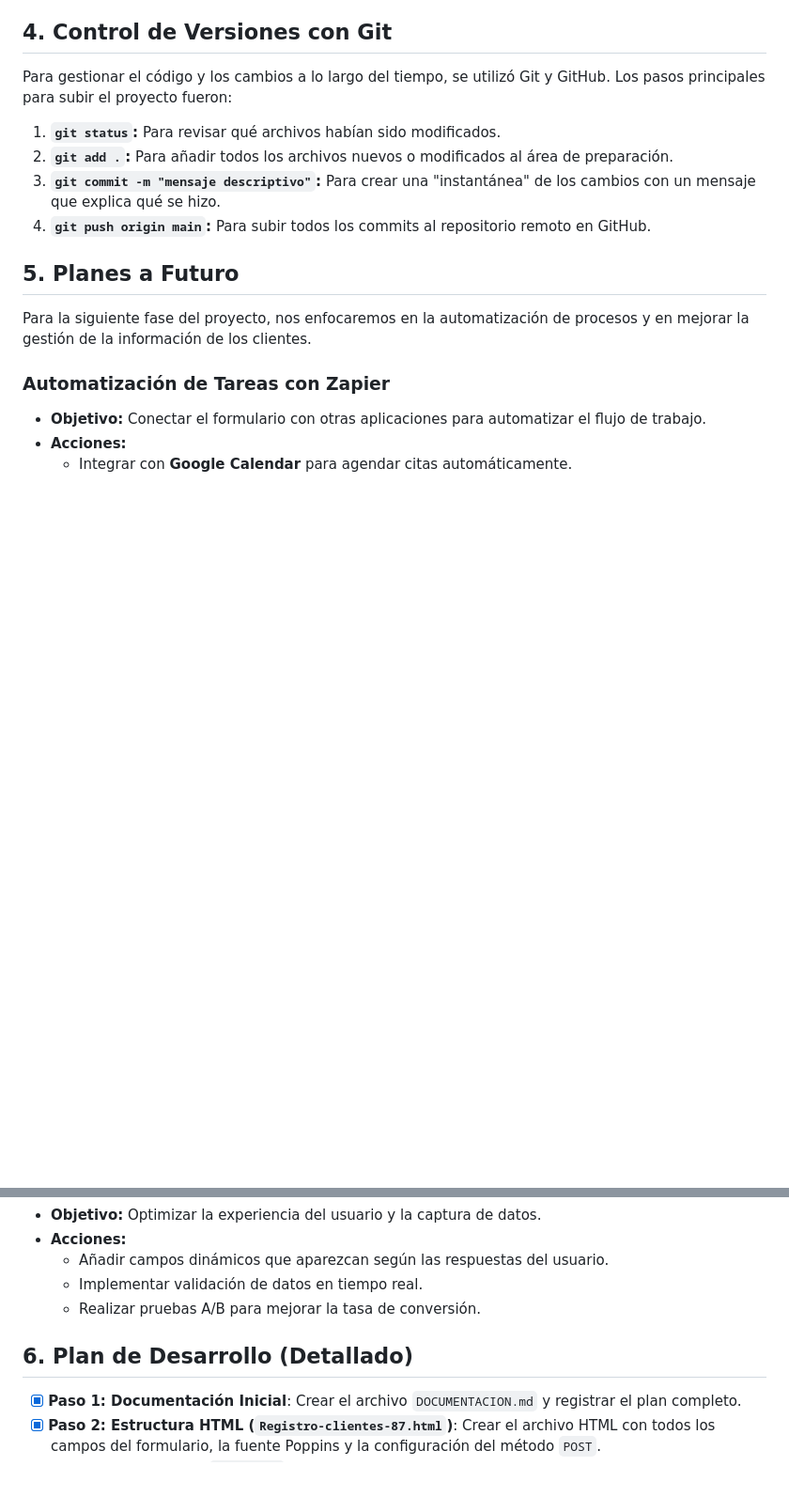
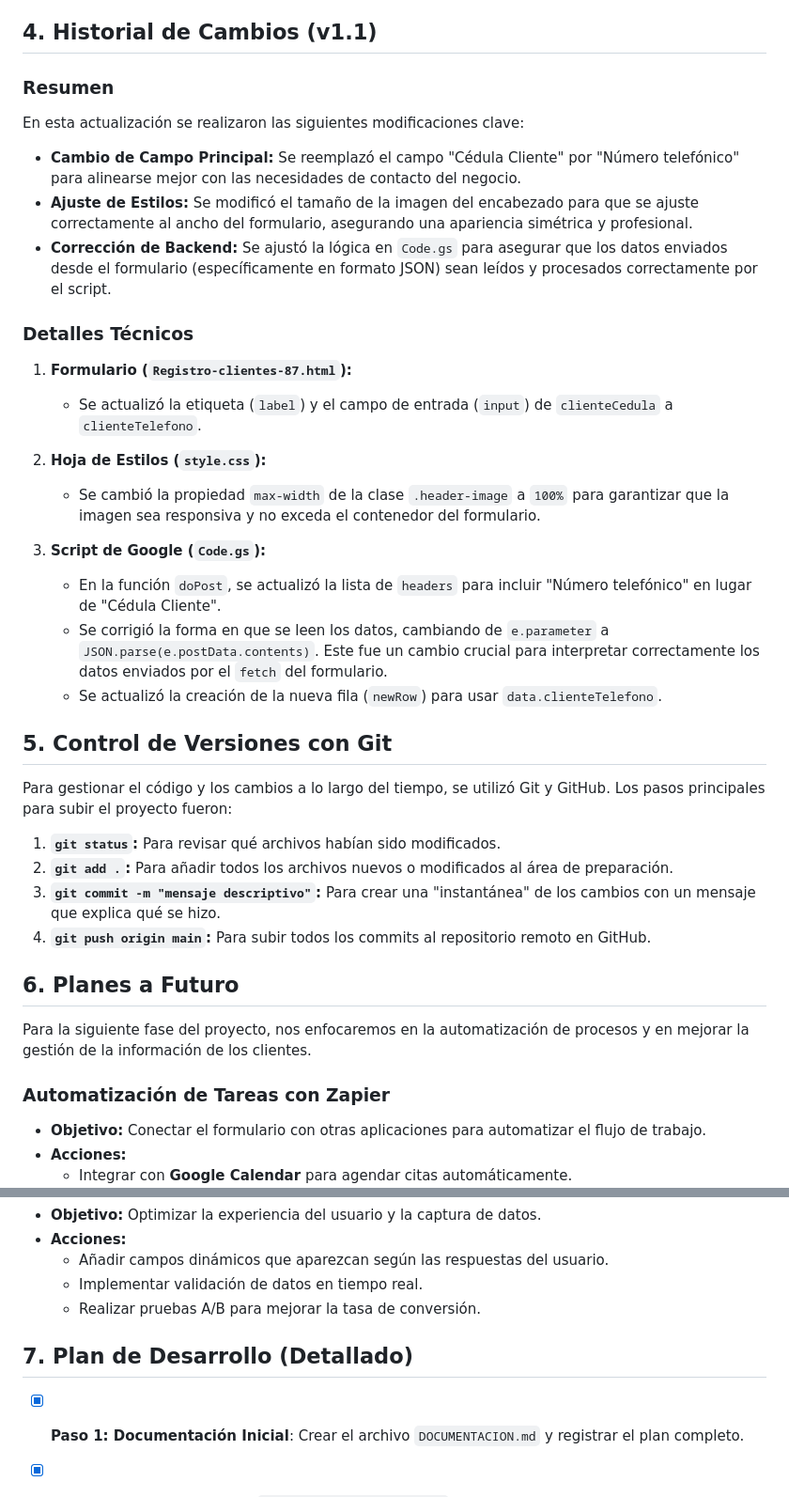
Before and after one commit to danielromero-87/Registro_clientes_87, a Markdown page: README.md, 2 parts joined by grey strips. Shown at 94% size. GitHub-like rendering; blank space fills up the shorter version.

Commit message:
feat: Cambiar cédula por teléfono y documentar cambios en README

```diff
--- a/README.md
+++ b/README.md
@@ -48,7 +48,29 @@ El sistema funciona en dos partes principales: el **Frontend** (el formulario qu
 5.  **Escritura en la Hoja:** Los datos se ordenan en un array (`newRow`) y se añaden como una nueva fila al final de la hoja "Registros" usando `sheet.appendRow(newRow)`.
 6.  **Liberación del Bloqueo:** Finalmente, `lock.releaseLock()` libera el bloqueo, permitiendo que otras peticiones puedan ser procesadas.
 
-## 4. Control de Versiones con Git
+## 4. Historial de Cambios (v1.1)
+
+### Resumen
+En esta actualización se realizaron las siguientes modificaciones clave:
+
+- **Cambio de Campo Principal:** Se reemplazó el campo "Cédula Cliente" por "Número telefónico" para alinearse mejor con las necesidades de contacto del negocio.
+- **Ajuste de Estilos:** Se modificó el tamaño de la imagen del encabezado para que se ajuste correctamente al ancho del formulario, asegurando una apariencia simétrica y profesional.
+- **Corrección de Backend:** Se ajustó la lógica en `Code.gs` para asegurar que los datos enviados desde el formulario (específicamente en formato JSON) sean leídos y procesados correctamente por el script.
+
+### Detalles Técnicos
+
+1.  **Formulario (`Registro-clientes-87.html`):**
+    *   Se actualizó la etiqueta (`label`) y el campo de entrada (`input`) de `clienteCedula` a `clienteTelefono`.
+
+2.  **Hoja de Estilos (`style.css`):**
+    *   Se cambió la propiedad `max-width` de la clase `.header-image` a `100%` para garantizar que la imagen sea responsiva y no exceda el contenedor del formulario.
+
+3.  **Script de Google (`Code.gs`):**
+    *   En la función `doPost`, se actualizó la lista de `headers` para incluir "Número telefónico" en lugar de "Cédula Cliente".
+    *   Se corrigió la forma en que se leen los datos, cambiando de `e.parameter` a `JSON.parse(e.postData.contents)`. Este fue un cambio crucial para interpretar correctamente los datos enviados por el `fetch` del formulario.
+    *   Se actualizó la creación de la nueva fila (`newRow`) para usar `data.clienteTelefono`.
+
+## 5. Control de Versiones con Git
 
 Para gestionar el código y los cambios a lo largo del tiempo, se utilizó Git y GitHub. Los pasos principales para subir el proyecto fueron:
 
@@ -57,7 +79,7 @@ Para gestionar el código y los cambios a lo largo del tiempo, se utilizó Git y
 3.  **`git commit -m "mensaje descriptivo"`:** Para crear una "instantánea" de los cambios con un mensaje que explica qué se hizo.
 4.  **`git push origin main`:** Para subir todos los commits al repositorio remoto en GitHub.
 
-## 5. Planes a Futuro
+## 6. Planes a Futuro
 
 Para la siguiente fase del proyecto, nos enfocaremos en la automatización de procesos y en mejorar la gestión de la información de los clientes.
 
@@ -85,7 +107,7 @@ Para la siguiente fase del proyecto, nos enfocaremos en la automatización de pr
     *   Implementar validación de datos en tiempo real.
     *   Realizar pruebas A/B para mejorar la tasa de conversión.
 
-## 6. Plan de Desarrollo (Detallado)
+## 7. Plan de Desarrollo (Detallado)
 
 *   [X] **Paso 1: Documentación Inicial**: Crear el archivo `DOCUMENTACION.md` y registrar el plan completo.
 *   [X] **Paso 2: Estructura HTML (`Registro-clientes-87.html`)**: Crear el archivo HTML con todos los campos del formulario, la fuente Poppins y la configuración del método `POST`.
```
